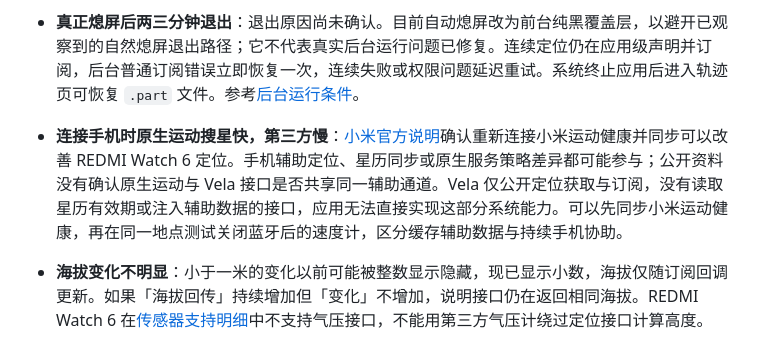
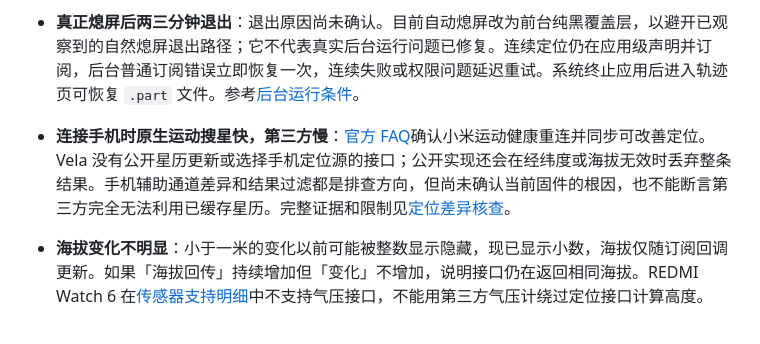
Before and after one commit to CakeAL/velajs-speedometer, a Markdown page: README.md, the part around the change. GitHub-like rendering.

Commit message:
docs: 核查 REDMI Watch 6 手机辅助定位和接口过滤差异

```diff
--- a/README.md
+++ b/README.md
@@ -59,7 +59,7 @@ GPX 包含经纬度、时间及设备返回的海拔，新录制及恢复生成
 - **一直搜星／没有速度**：确认定位权限已允许，在开阔处等待；首次定位等待较久时保持订阅继续搜星，仅在订阅报错时自动重连。可在小米运动健康中同步设备以更新辅助定位数据；Vela 公开接口未提供手动更新 A-GPS 或指定搜星模式的参数。设备未开放 GPS 接口时无法使用，模拟器结果不能代替真机定位。
 - **原生运动能定位，本应用一直搜星**：不能仅凭这一现象归因于冷启动或辅助定位数据。进入「详情」查看订阅状态、回调次数、海拔回传与变化次数、无效数据次数和接口错误码；搜星较久但回调为 0 表示尚未收到订阅数据，无效次数增加表示收到了本应用无法解析的数据。实时诊断仅保存在内存，不写入 GPX。应用首次进入前台时订阅定位，持续订阅不因熄屏或静默等待而重启；[官方定位接口](https://iot.mi.com/vela/quickapp/zh/features/system/geolocation.html)没有提供切换原生运动搜星模式的参数。
 - **真正熄屏后两三分钟退出**：退出原因尚未确认。目前自动熄屏改为前台纯黑覆盖层，以避开已观察到的自然熄屏退出路径；它不代表真实后台运行问题已修复。连续定位仍在应用级声明并订阅，后台普通订阅错误立即恢复一次，连续失败或权限问题延迟重试。系统终止应用后进入轨迹页可恢复 `.part` 文件。参考[后台运行条件](https://iot.mi.com/vela/quickapp/zh/guide/framework/other/background-running.html)。
-- **连接手机时原生运动搜星快，第三方慢**：[小米官方说明](https://www.mi.com/global/support/faq/details/KA-700622/)确认重新连接小米运动健康并同步可以改善 REDMI Watch 6 定位。手机辅助定位、星历同步或原生服务策略差异都可能参与；公开资料没有确认原生运动与 Vela 接口是否共享同一辅助通道。Vela 仅公开定位获取与订阅，没有读取星历有效期或注入辅助数据的接口，应用无法直接实现这部分系统能力。可以先同步小米运动健康，再在同一地点测试关闭蓝牙后的速度计，区分缓存辅助数据与持续手机协助。
+- **连接手机时原生运动搜星快，第三方慢**：[官方 FAQ](https://www.mi.com/global/support/faq/details/KA-694585/)确认小米运动健康重连并同步可改善定位。Vela 没有公开星历更新或选择手机定位源的接口；公开实现还会在经纬度或海拔无效时丢弃整条结果。手机辅助通道差异和结果过滤都是排查方向，但尚未确认当前固件的根因，也不能断言第三方完全无法利用已缓存星历。完整证据和限制见[定位差异核查](docs/gps-location-findings.md)。
 - **海拔变化不明显**：小于一米的变化以前可能被整数显示隐藏，现已显示小数，海拔仅随订阅回调更新。如果「海拔回传」持续增加但「变化」不增加，说明接口仍在返回相同海拔。REDMI Watch 6 在[传感器支持明细](https://iot.mi.com/vela/quickapp/zh/features/system/sensor.html)中不支持气压接口，不能用第三方气压计绕过定位接口计算高度。
 - **轨迹列表为空**：先结束记录并等待保存完成，再刷新列表或重新同步。
 - **手表未应答／订阅权限失败**：检查 AstroBox 的设备连接和插件权限，重新打开手表速度计后同步；删除中断后重新同步，确认剩余文件。
```
Also changed, not shown: docs/gps-location-findings.md (added, +42 -0 lines).
